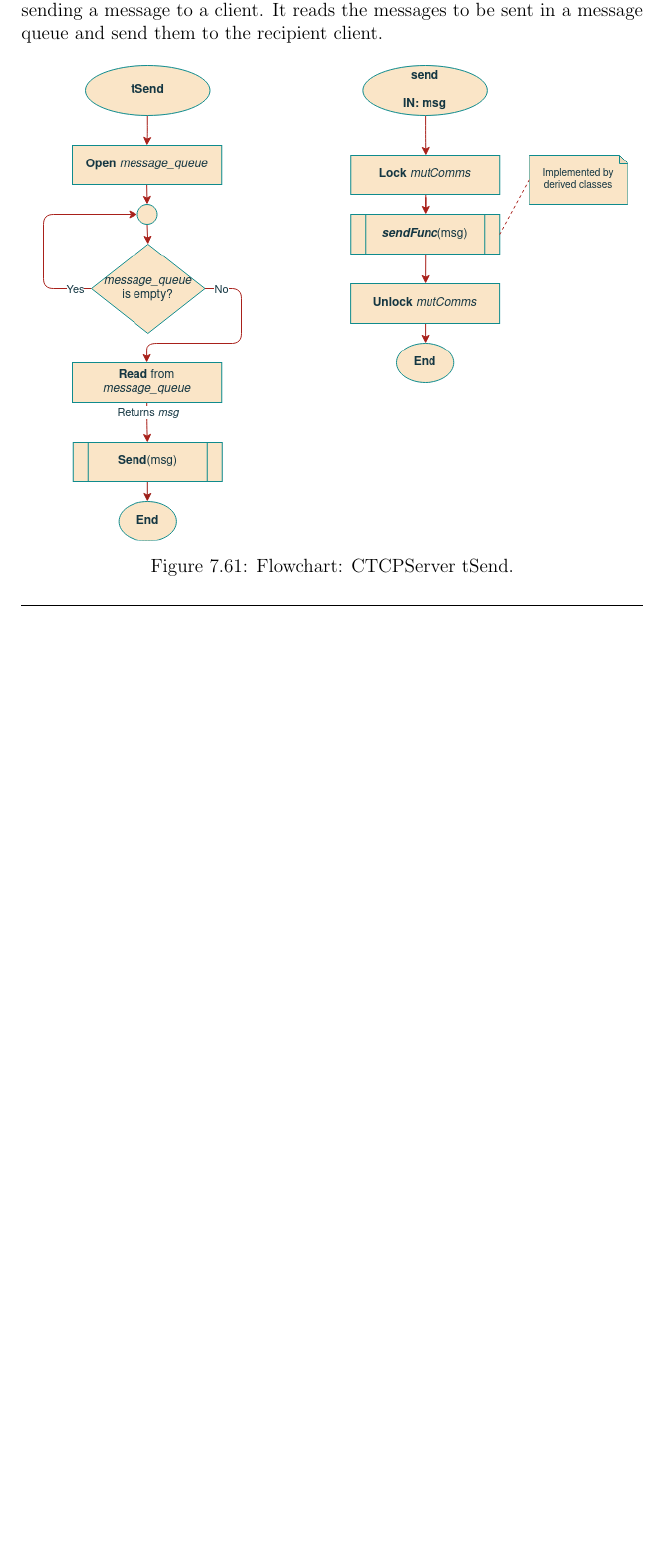
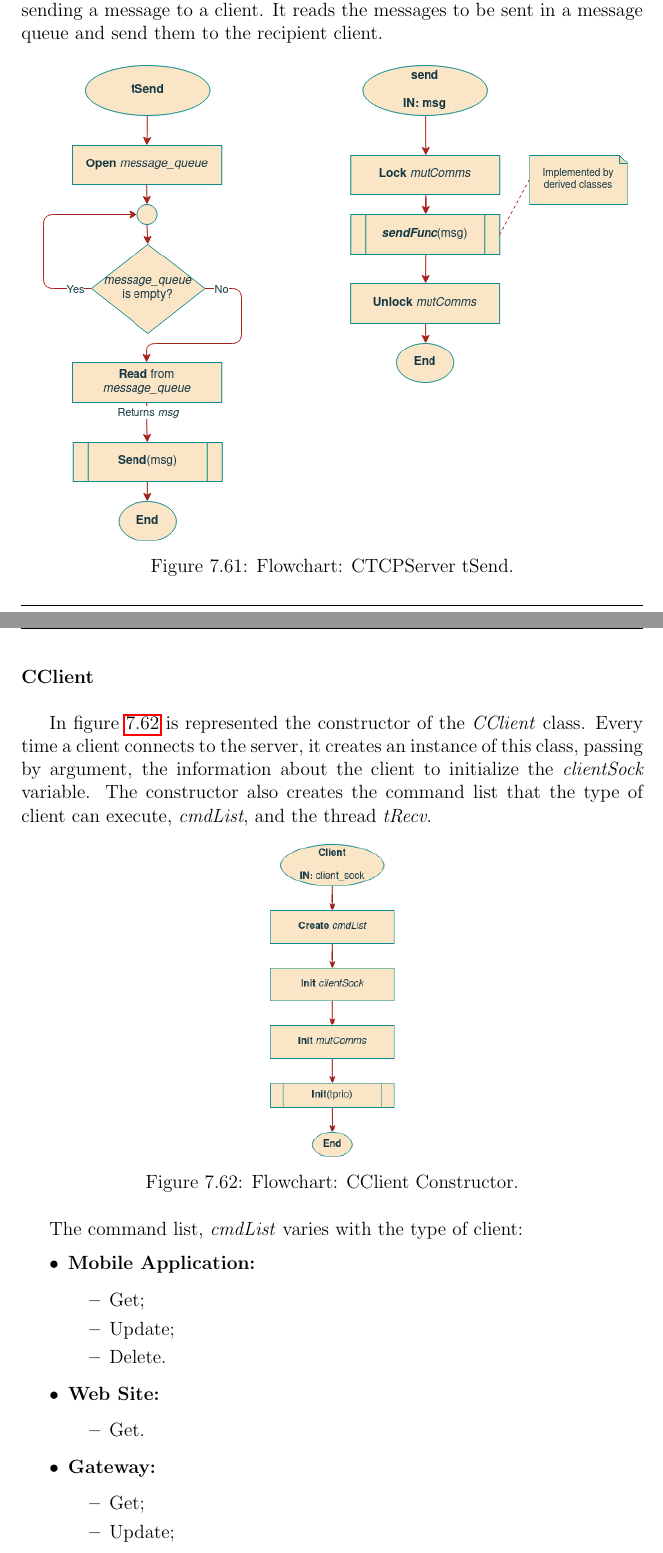
Before and after one commit to ESRGgroup9/slipad, a LaTeX thesis (report/report.tex, which reads report/texts/sw_remote_system.tex): part of page 136 of 143 before the commit and two parts of pages 136 and 137 of 144 after it, the two joined at a grey line, cut so that both start at the same text, the shorter picture padded with empty space. Compiled offline with pdfLaTeX.

Commit message:
Client cons

```diff
--- a/report/texts/sw_remote_system.tex
+++ b/report/texts/sw_remote_system.tex
@@ -151,10 +151,46 @@ In figure \ref{fig:RSsend} is represented the thread \textit{tSend}, which is re
 
 \begin{figure}[H]
 	\centering
-	\includegraphics[width=0.95\textwidth]{09sw_specification/RS/CTCPServer/send}
+	\includegraphics[width=.95\textwidth]{09sw_specification/RS/CTCPServer/send}
 	\caption{Flowchart: CTCPServer tSend.}
 	\label{fig:RSsend}
 \end{figure}
+
+%**********************************
+\myparagraph{CClient}
+
+In figure \ref{fig:ClientConst} is represented the constructor of the \textit{CClient} class. Every time a client connects to the server, it creates an instance of this class, passing by argument, the information about the client to initialize the \textit{clientSock} variable. The constructor also creates the command list that the type of client can execute, \textit{cmdList}, and the thread \textit{tRecv}.
+
+\begin{figure}[H]
+	\centering
+	\includegraphics[width=.20\textwidth]{09sw_specification/RS/CClient/ConsClient}
+	\caption{Flowchart: CClient Constructor.}
+	\label{fig:ClientConst}
+\end{figure}
+
+The command list, \textit{cmdList} varies with the type of client:
+
+\begin{itemize}
+	\item \textbf{Mobile Application:}
+		\begin{itemize}
+			\item Get;
+			\item Update;
+			\item Delete.
+		\end{itemize}
+
+	\item \textbf{Web Site:}
+		\begin{itemize}
+			\item Get.
+		\end{itemize}
+
+	\item \textbf{Gateway:}
+		\begin{itemize}
+			\item Get;
+			\item Update;
+		\end{itemize}
+
+\end{itemize}
+
 
 %**********************************************************
 \subsection{Start-up Process}
```
Also changed, not shown: report/images/09sw_specification/RS/CClient/ConsClient.png (added), report/images/09sw_specification/RS/CClient/init.png (added), report/images/09sw_specification/RS/CClient/parseExecute.png, report/images/09sw_specification/RS/CClient/recv.png (added), report/images/09sw_specification/RS/CClient/run.png (added).
